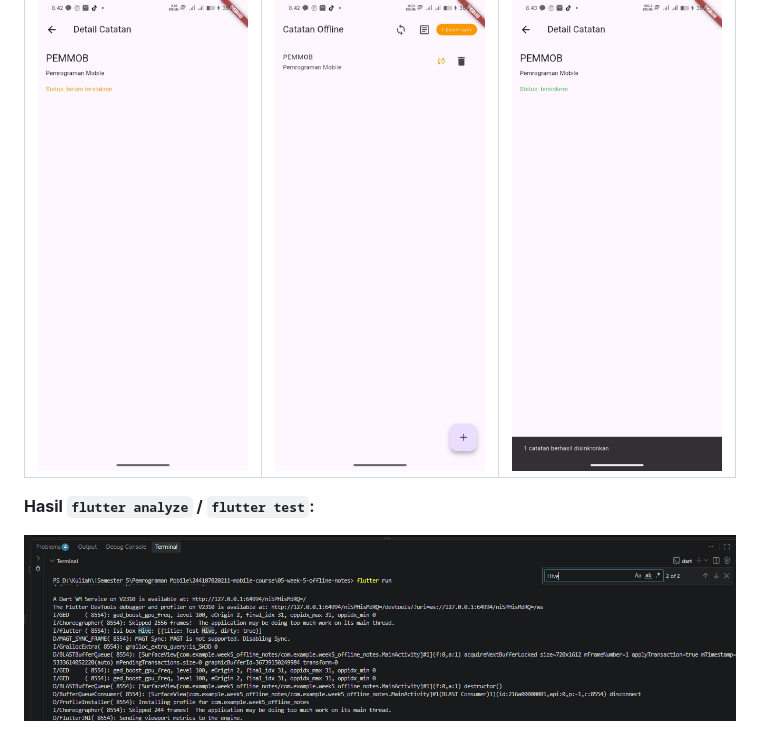
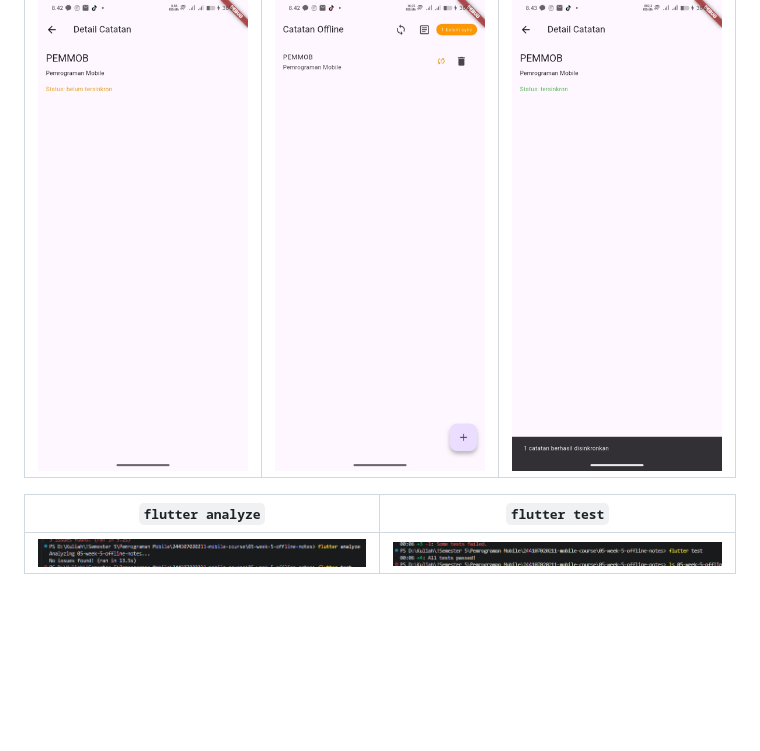
Before and after one commit to Nurfinkaa/244107020211-mobile-course, a Markdown page: 05-week-5-offline-notes/README.md, the part around the change. Rendered like a GitHub page; pictures changed too: 05-week-5-offline-notes/screenshots/flutter-analyze.png (added), 05-week-5-offline-notes/screenshots/flutter-test.png (added); blank space fills up the shorter version.

```diff
--- a/05-week-5-offline-notes/README.md
+++ b/05-week-5-offline-notes/README.md
@@ -147,6 +147,7 @@ Path gambar relatif terhadap `README.md` ini — pastikan nama file di folder
 |---|---|---|
 | ![list belum sync](screenshots/RTE_list-catatan-belum-sync.jpg) | ![detail belum sync](screenshots/RTE_detail-catatan-belum-sync.jpg) | ![detail sudah sync](screenshots/RTE_detail-catatan-sudah-sync.jpg) |
 
-**Hasil `flutter analyze` / `flutter test`:**
 
-![output terminal test](screenshots/Screenshot%202026-09-27%20184656.png)
+| `flutter analyze` | `flutter test` |
+|---|---|
+| ![flutter analyze](screenshots/flutter-analyze.png) | ![flutter test](screenshots/flutter-test.png)
```
Also changed, not shown: 05-week-5-offline-notes/docs/ai-prompt-challenge.md (+11 -5 lines).
